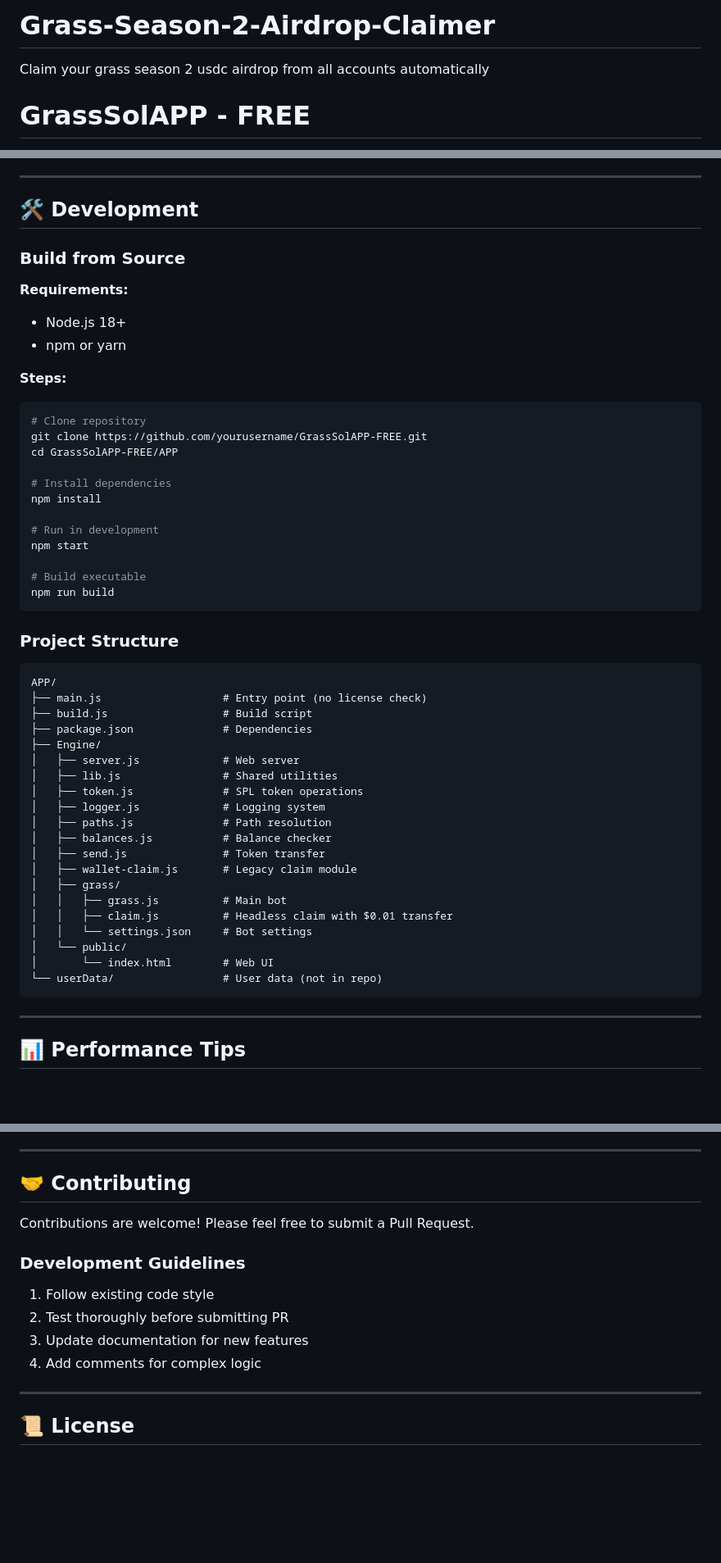
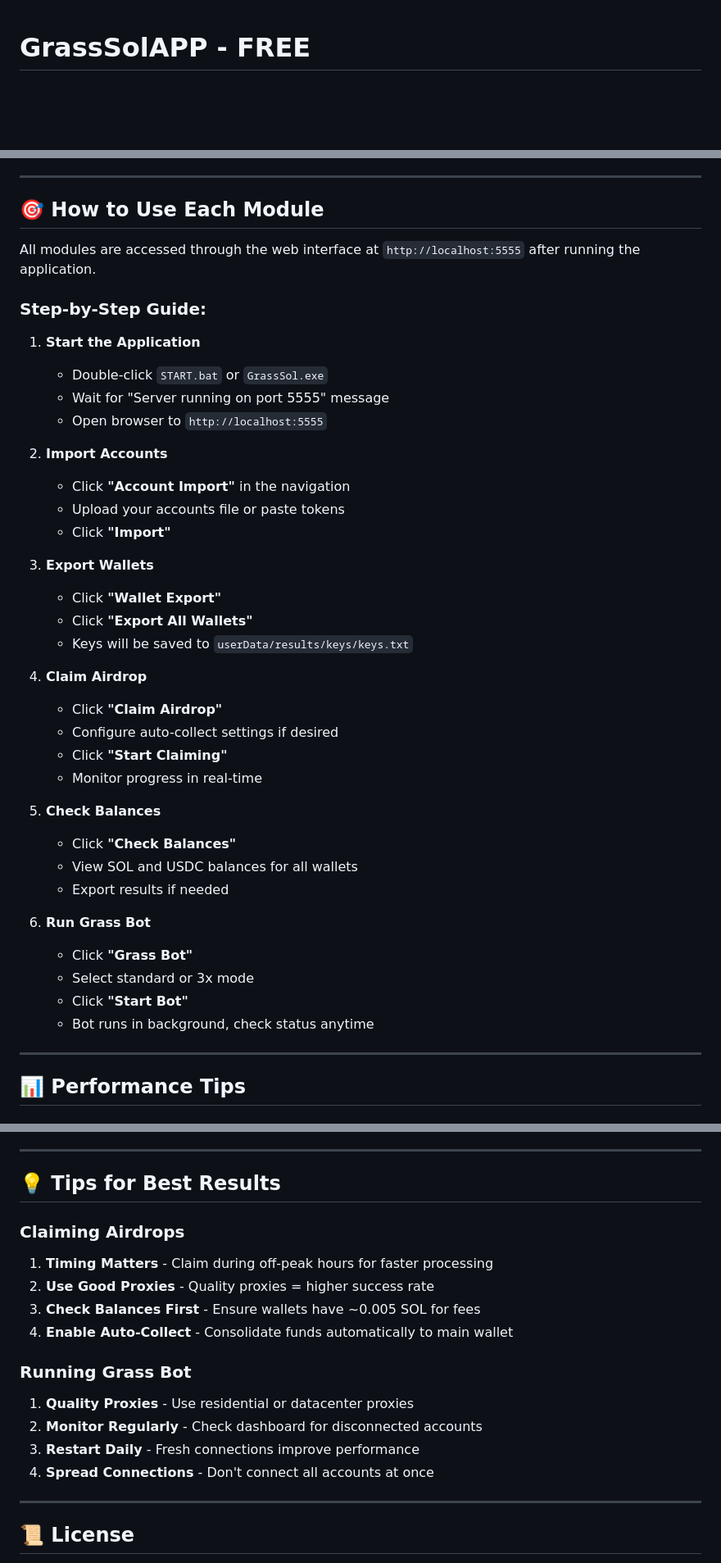
Before and after one commit to div-engine/Grass-Season-2-Airdrop-Claimer, a Markdown page: README.md, 3 parts joined by grey strips. Shown at 82% size. GitHub-like rendering; blank space fills up the shorter version.

````diff
--- a/README.md
+++ b/README.md
@@ -1,5 +1,3 @@
-# Grass-Season-2-Airdrop-Claimer
-Claim your grass season 2 usdc airdrop from all accounts automatically
 # GrassSolAPP - FREE
 
 A comprehensive automation tool for Grass.io airdrop claiming and Solana wallet management. This application provides a complete suite of modules for managing Grass accounts, claiming airdrops, and handling Solana transactions.
@@ -378,54 +376,43 @@ npm run build
 
 ---
 
-## 🛠️ Development
+## 🎯 How to Use Each Module
 
-### Build from Source
+All modules are accessed through the web interface at `http://localhost:5555` after running the application.
 
-**Requirements:**
-- Node.js 18+
-- npm or yarn
+### Step-by-Step Guide:
 
-**Steps:**
-```bash
-# Clone repository
-git clone https://github.com/yourusername/GrassSolAPP-FREE.git
-cd GrassSolAPP-FREE/APP
+1. **Start the Application**
+   - Double-click `START.bat` or `GrassSol.exe`
+   - Wait for "Server running on port 5555" message
+   - Open browser to `http://localhost:5555`
 
-# Install dependencies
-npm install
+2. **Import Accounts**
+   - Click **"Account Import"** in the navigation
+   - Upload your accounts file or paste tokens
+   - Click **"Import"**
 
-# Run in development
-npm start
+3. **Export Wallets**
+   - Click **"Wallet Export"**
+   - Click **"Export All Wallets"**
+   - Keys will be saved to `userData/results/keys/keys.txt`
 
-# Build executable
-npm run build
-```
+4. **Claim Airdrop**
+   - Click **"Claim Airdrop"**
+   - Configure auto-collect settings if desired
+   - Click **"Start Claiming"**
+   - Monitor progress in real-time
 
-### Project Structure
+5. **Check Balances**
+   - Click **"Check Balances"**
+   - View SOL and USDC balances for all wallets
+   - Export results if needed
 
-```
-APP/
-├── main.js                   # Entry point (no license check)
-├── build.js                  # Build script
-├── package.json              # Dependencies
-├── Engine/
-│   ├── server.js             # Web server
-│   ├── lib.js                # Shared utilities
-│   ├── token.js              # SPL token operations
-│   ├── logger.js             # Logging system
-│   ├── paths.js              # Path resolution
-│   ├── balances.js           # Balance checker
-│   ├── send.js               # Token transfer
-│   ├── wallet-claim.js       # Legacy claim module
-│   ├── grass/
-│   │   ├── grass.js          # Main bot
-│   │   ├── claim.js          # Headless claim with $0.01 transfer
-│   │   └── settings.json     # Bot settings
-│   └── public/
-│       └── index.html        # Web UI
-└── userData/                 # User data (not in repo)
-```
+6. **Run Grass Bot**
+   - Click **"Grass Bot"**
+   - Select standard or 3x mode
+   - Click **"Start Bot"**
+   - Bot runs in background, check status anytime
 
 ---
 
@@ -446,16 +433,19 @@ APP/
 
 ---
 
-## 🤝 Contributing
+## 💡 Tips for Best Results
 
-Contributions are welcome! Please feel free to submit a Pull Request.
+### Claiming Airdrops
+1. **Timing Matters** - Claim during off-peak hours for faster processing
+2. **Use Good Proxies** - Quality proxies = higher success rate
+3. **Check Balances First** - Ensure wallets have ~0.005 SOL for fees
+4. **Enable Auto-Collect** - Consolidate funds automatically to main wallet
 
-### Development Guidelines
-
-1. Follow existing code style
-2. Test thoroughly before submitting PR
-3. Update documentation for new features
-4. Add comments for complex logic
+### Running Grass Bot
+1. **Quality Proxies** - Use residential or datacenter proxies
+2. **Monitor Regularly** - Check dashboard for disconnected accounts
+3. **Restart Daily** - Fresh connections improve performance
+4. **Spread Connections** - Don't connect all accounts at once
 
 ---
 
````
Also changed, not shown: other parts of README.md (+32 -32 lines).
